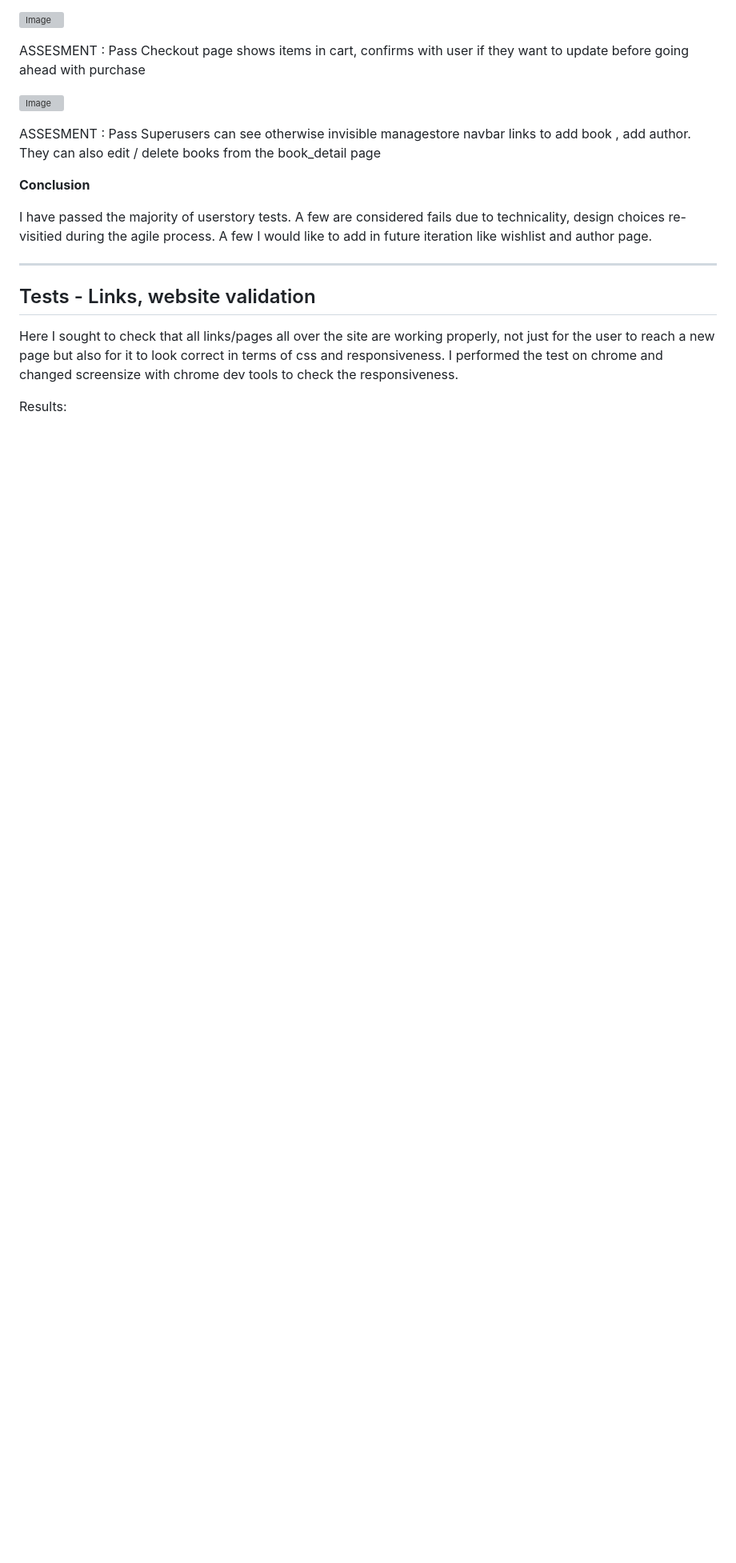
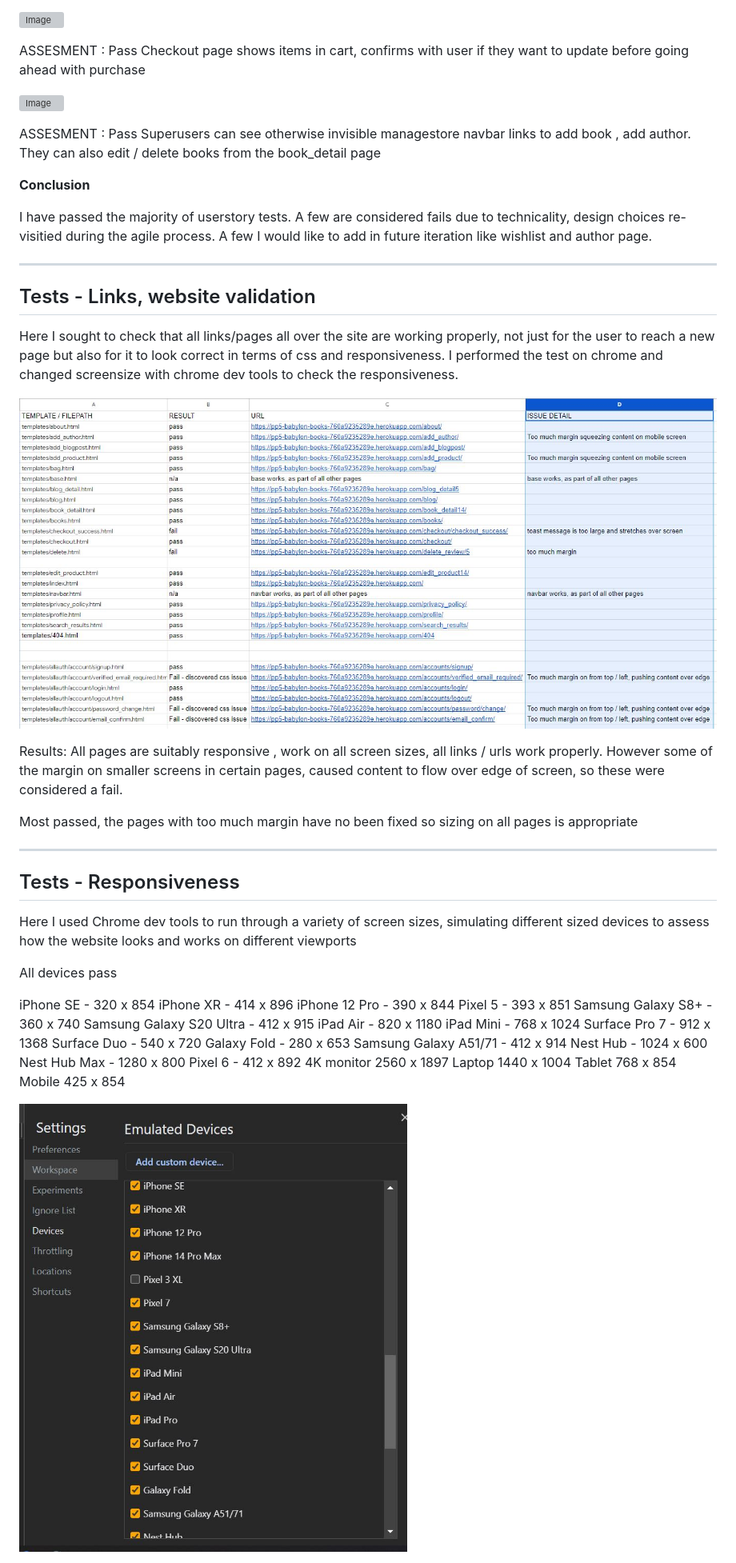
Before and after one commit to gazamcnulty/pp5-babylon-books, a Markdown page: readme.md, the part around the change printed below. Shown: that part at 80% size. GitHub-like rendering; pictures changed too: static/images/readme_images/screensize.JPG (added), static/images/readme_images/web_validate.JPG (added); blank space fills up the shorter version; grey boxes are pictures that could not be loaded.

```diff
--- a/readme.md
+++ b/readme.md
@@ -498,11 +495,48 @@ Superusers can see otherwise invisible managestore navbar links to add book , ad
 Here I sought to check that all  links/pages all over the site are working properly, not just for the user to reach a new page but also for it to look correct in terms of css and responsiveness. I performed the test on chrome and changed screensize with chrome dev tools to check the responsiveness.
 
 
-Results:
+
+
+![Image](static/images/readme_images/web_validate.JPG)
 
 
 
+Results:
+All pages are suitably responsive , work on all screen sizes, all links / urls work properly. However some of the margin on smaller screens in certain pages, caused content to flow over edge of screen, so these were considered a fail.
+
+Most passed, the pages with too much margin have no been fixed so sizing on all pages is appropriate
+
+
+---
+
+
+## Tests - Responsiveness
+Here I used Chrome dev tools to run through a variety of screen sizes, simulating different sized devices to assess how the website looks and works on different viewports
+
+All devices pass
+
+
+iPhone SE - 320 x 854
+iPhone XR - 414 x 896
+iPhone 12 Pro - 390 x 844
+Pixel 5 - 393 x 851
+Samsung Galaxy S8+ - 360 x 740
+Samsung Galaxy S20 Ultra - 412 x 915
+iPad Air - 820 x 1180
+iPad Mini - 768 x 1024
+Surface Pro 7 - 912 x 1368
+Surface Duo - 540 x 720
+Galaxy Fold - 280 x 653
+Samsung Galaxy A51/71 - 412 x 914
+Nest Hub - 1024 x 600
+Nest Hub Max - 1280 x 800
+Pixel 6 - 412 x 892
+4K monitor 2560 x 1897
+Laptop 1440 x 1004
+Tablet 768 x 854
+Mobile 425 x 854
 
 
 
+![Image](static/images/readme_images/screensize.JPG)
 
```
Also changed, not shown: other parts of readme.md (+44 -6 lines), static/images/readme_images/insight_homepage.JPG (added), 1 other file.
